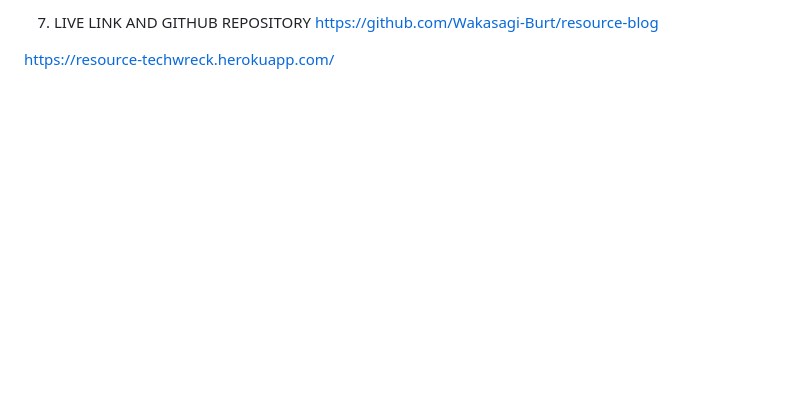
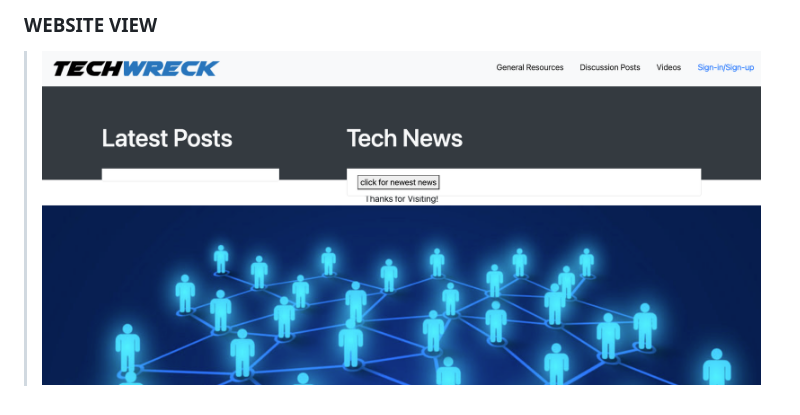
Before and after one commit to Wakasagi-Burt/resource-blog, a Markdown page: README.md, the part around the change printed below. Rendered like a GitHub page; pictures changed too: public/img/website.png (added); blank space fills up the shorter version.

```diff
--- a/README.md
+++ b/README.md
@@ -59,6 +58,3 @@ https://github.com/NorthStarPalisades
 
-
-7. LIVE LINK AND GITHUB REPOSITORY
-https://github.com/Wakasagi-Burt/resource-blog
-
-https://resource-techwreck.herokuapp.com/
+### WEBSITE VIEW
+> ![Homepage](./public/img/website.png)
```
Also changed, not shown: other parts of README.md (+41 -42 lines).
